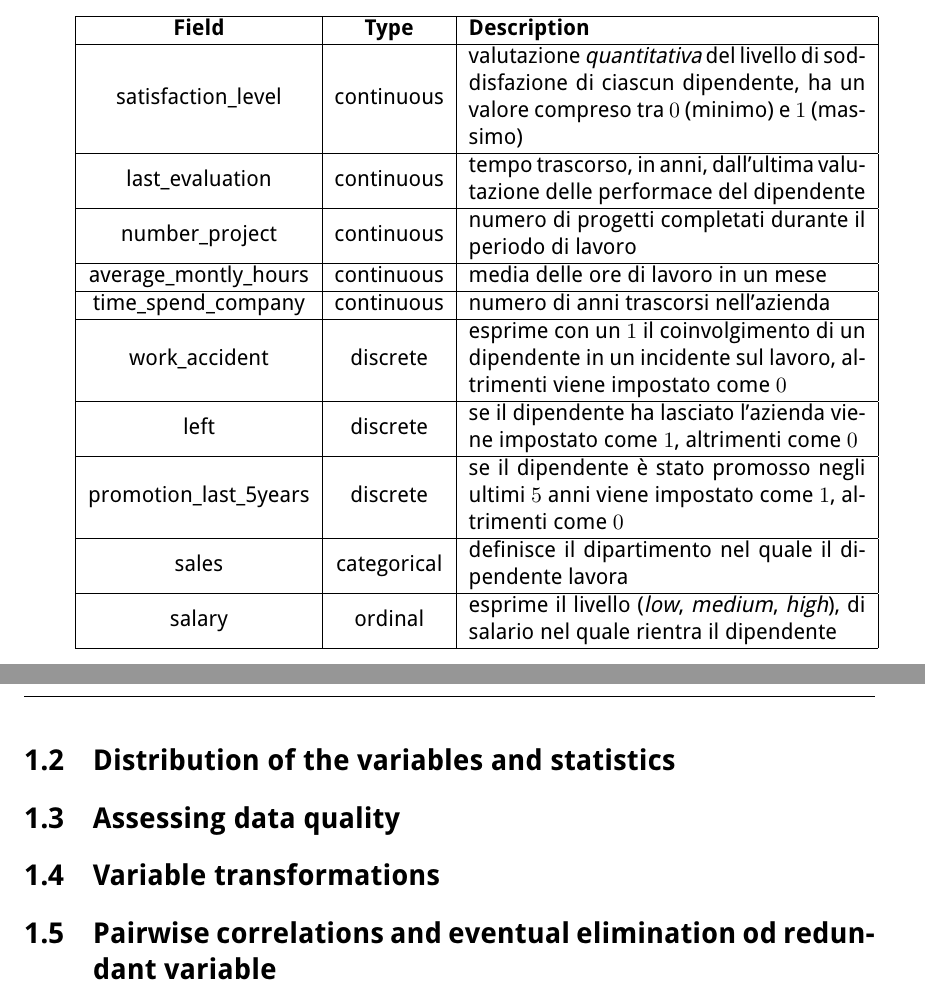
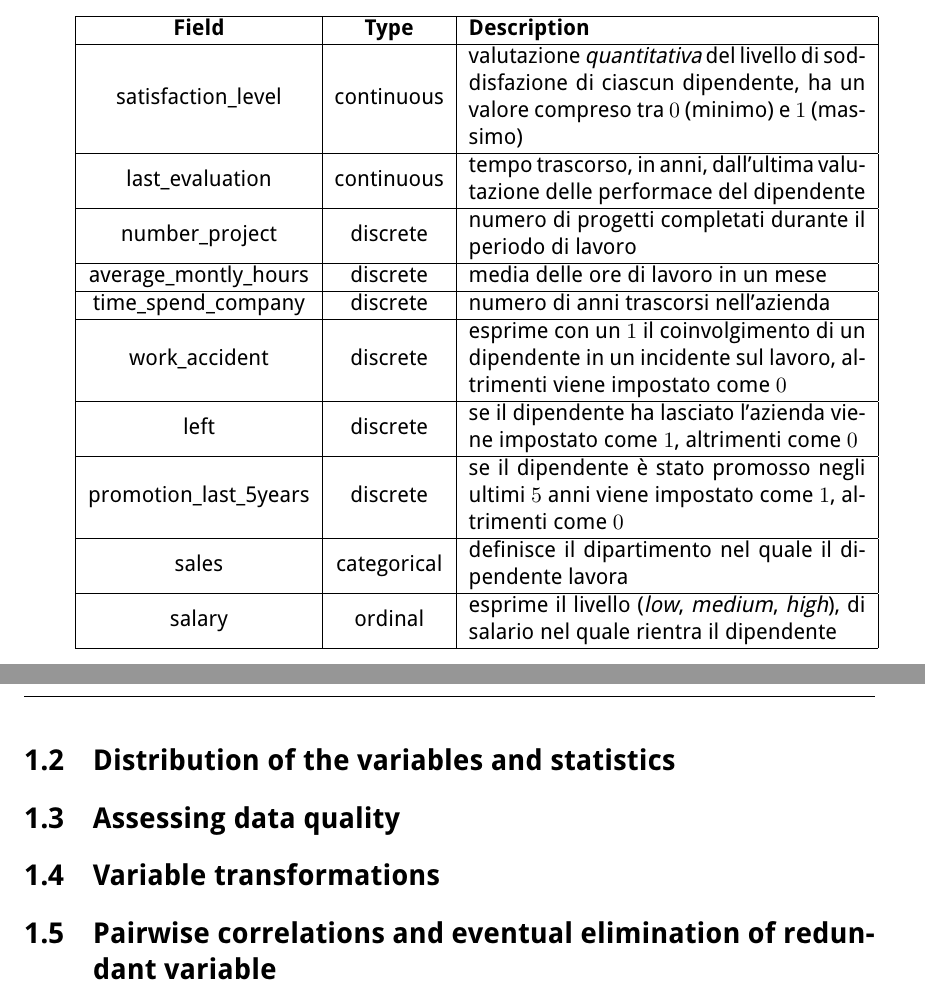
Before and after one commit to germz01/Human-Resources-Analysis, a LaTeX document (main.tex, which reads chapters/1.tex): two parts of pages 4 and 5 of 8, joined at a grey line, cut so that both start at the same text. Compiled offline with pdfLaTeX.

Commit message:
Fixed Data types

```diff
--- a/chapters/1.tex
+++ b/chapters/1.tex
@@ -11,9 +11,9 @@ dataset contiene le informazioni sui dipendenti di un'azienda fittizia, suddivis
     dipendente, ha un valore compreso tra $0$ (minimo) e $1$ (massimo)\\ \hline
     last\_evaluation & continuous & tempo trascorso, in anni, dall'ultima valutazione delle performace del
     dipendente \\ \hline
-    number\_project & continuous & numero di progetti completati durante il periodo di lavoro \\ \hline
-    average\_montly\_hours & continuous & media delle ore di lavoro in un mese \\ \hline
-    time\_spend\_company & continuous & numero di anni trascorsi nell'azienda \\ \hline
+    number\_project & discrete & numero di progetti completati durante il periodo di lavoro \\ \hline
+    average\_montly\_hours & discrete & media delle ore di lavoro in un mese \\ \hline
+    time\_spend\_company & discrete & numero di anni trascorsi nell'azienda \\ \hline
     work\_accident & discrete & esprime con un $1$ il coinvolgimento di un dipendente in un incidente sul lavoro,
     altrimenti viene impostato come $0$ \\ \hline
     left & discrete & se il dipendente ha lasciato l'azienda viene impostato come $1$, altrimenti come $0$ \\ \hline
@@ -42,7 +42,7 @@ fornite nella pagina di Kaggle
 \label{sec:variable_transformations}
 
 % section variable_transformations (end)
-\section{Pairwise correlations and eventual elimination od redundant variable} % (fold)
+\section{Pairwise correlations and eventual elimination of redundant variable} % (fold)
 \label{sec:pairwise_correlations_and_eventual_elimination_od_redundant_variable}
 
 % section pairwise_correlations_and_eventual_elimination_od_redundant_variable (end)
```
Also changed, not shown: titlepage.tex (+1 -1 lines), main.pdf.
